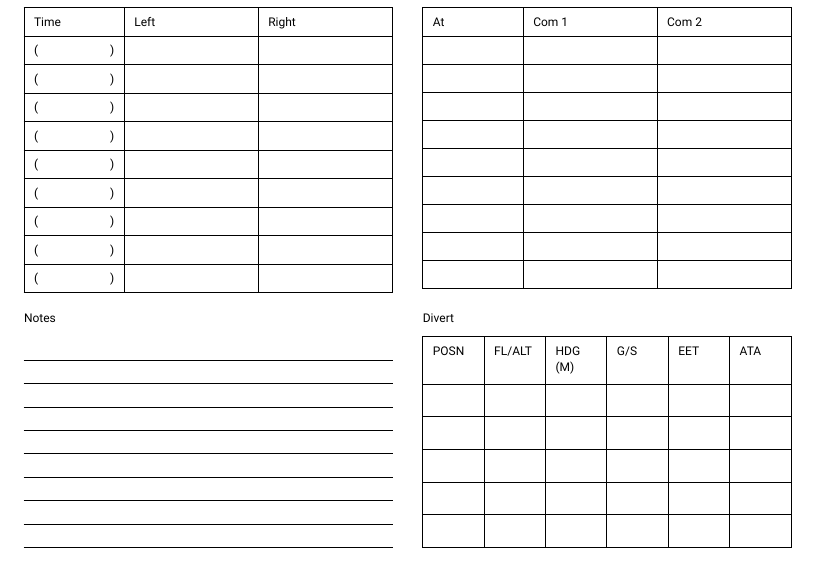
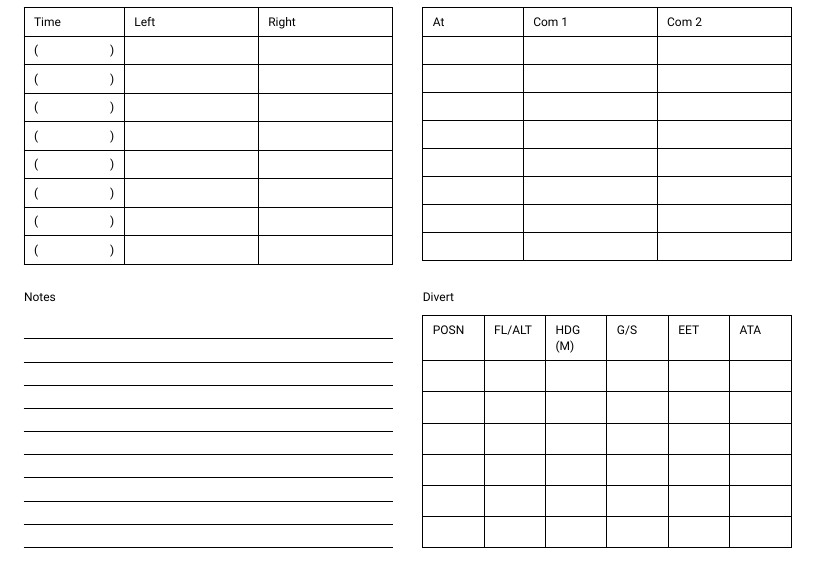
Before and after one commit to tristanduncombe/Nav-Sheet, a Typst document (examples/example.typ, which reads template.typ): part of the page, cut so that both start at the same text. Compiled offline with Typst 0.15.

Commit message:
More notes/divert space

```diff
--- a/template.typ
+++ b/template.typ
@@ -79,30 +79,30 @@
 ]
 
 #let fuel_com_log = [
-  #box(height:30%)[
+  #box(height:28%)[
   #text(6pt)[
   #columns(2)[
     Fuel Track
-    #table(columns:(0.75fr, 1fr, 1fr), stroke: 0.5pt)[Time][Left][Right][(#h(0.5fr))][][][(#h(0.5fr))][][][(#h(0.5fr))][][][(#h(0.5fr))][][][(#h(0.5fr))][][][(#h(0.5fr))][][][(#h(0.5fr))][][][(#h(0.5fr))][][][(#h(0.5fr))][][]
+    #table(columns:(0.75fr, 1fr, 1fr), stroke: 0.5pt)[Time][Left][Right][(#h(0.5fr))][][][(#h(0.5fr))][][][(#h(0.5fr))][][][(#h(0.5fr))][][][(#h(0.5fr))][][][(#h(0.5fr))][][][(#h(0.5fr))][][][(#h(0.5fr))][][]
     Nav/Com Freq
-    #table(columns:(0.75fr, 1fr, 1fr), stroke: 0.5pt)[At][Com 1][Com 2][#v(4pt)][][][#v(4pt)][][][#v(4pt)][][][#v(4pt)][][][#v(4pt)][][][#v(4pt)][][][#v(4pt)][][][#v(4pt)][][][#v(4pt)][][]
+    #table(columns:(0.75fr, 1fr, 1fr), stroke: 0.5pt)[At][Com 1][Com 2][#v(4pt)][][][#v(4pt)][][][#v(4pt)][][][#v(4pt)][][][#v(4pt)][][][#v(4pt)][][][#v(4pt)][][][#v(4pt)][][]
   ]]
   ]
 ]
 
 
 #let notes_and_divert = [
-  #box(height:20%)[
+  #box(height:22%)[
     #text(6pt)[
     #columns(2)[
       Notes
     #table(columns:(1fr, 1fr, 1fr, 1fr, 1fr, 1fr), stroke: (x, y) => {
       (bottom: 0.5pt + black)
-      }, rows: (1fr, 1fr, 1fr, 1fr, 1fr, 1fr, 1fr, 1fr, 1fr))
+      }, rows: (1fr, 1fr, 1fr, 1fr, 1fr, 1fr, 1fr, 1fr, 1fr, 1fr))
 
 
       Divert
-      #table(columns:(1fr, 1fr, 1fr, 1fr, 1fr, 1fr), stroke: 0.5pt, rows: (1.45fr, 1fr, 1fr, 1fr, 1fr, 1fr))[POSN][FL/ALT][HDG (M)][G/S][EET][ATA]
+      #table(columns:(1fr, 1fr, 1fr, 1fr, 1fr, 1fr), stroke: 0.5pt, rows: (1.45fr, 1fr, 1fr, 1fr, 1fr, 1fr, 1fr))[POSN][FL/ALT][HDG (M)][G/S][EET][ATA]
     ]]
   ]
 ]
```
Also changed, not shown: examples/callsign_type.pdf, examples/example.pdf.
